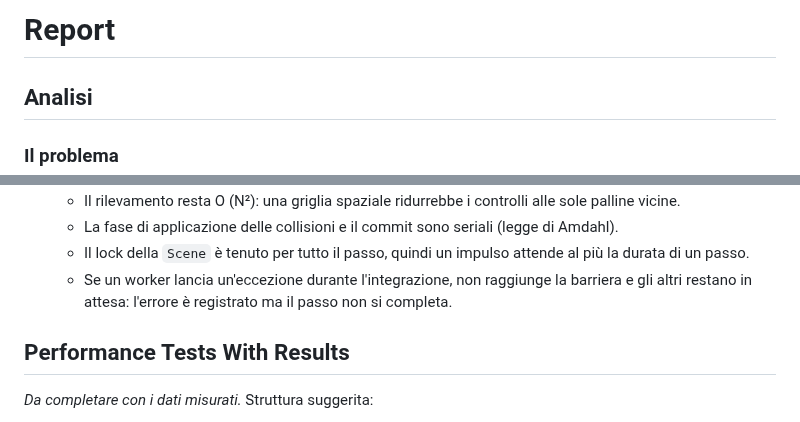
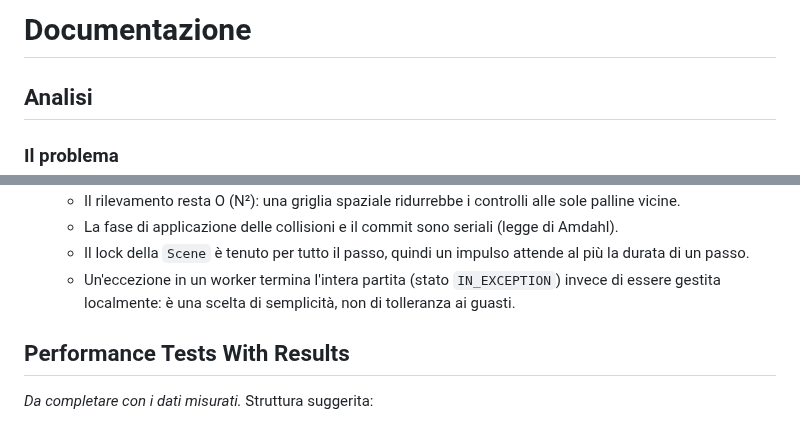
Before and after one commit to Caffeine-And-Code/PCD-assignment-1, a Markdown page: doc/report.md, 2 parts joined by grey strips. GitHub-like rendering.

```diff
--- a/doc/report.md
+++ b/doc/report.md
@@ -1,4 +1,4 @@
-# Report
+# Documentazione
 
 ## Analisi
 
@@ -195,8 +211,8 @@ Mostra i due percorsi di terminazione.
   - Il rilevamento resta O (N²): una griglia spaziale ridurrebbe i controlli alle sole palline vicine.
   - La fase di applicazione delle collisioni e il commit sono seriali (legge di Amdahl).
   - Il lock della `Scene` è tenuto per tutto il passo, quindi un impulso attende al più la durata di un passo.
-  - Se un worker lancia un'eccezione durante l'integrazione, non raggiunge la barriera e gli altri restano in attesa:
-    l'errore è registrato ma il passo non si completa.
+  - Un'eccezione in un worker termina l'intera partita (stato `IN_EXCEPTION`) invece di essere gestita
+    localmente: è una scelta di semplicità, non di tolleranza ai guasti.
 
 ## Performance Tests With Results
 
```
Also changed, not shown: other parts of doc/report.md (+43 -27 lines), doc/assets/net3_termination.png.
